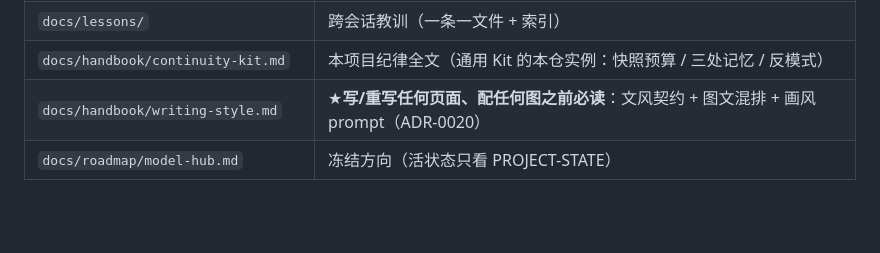
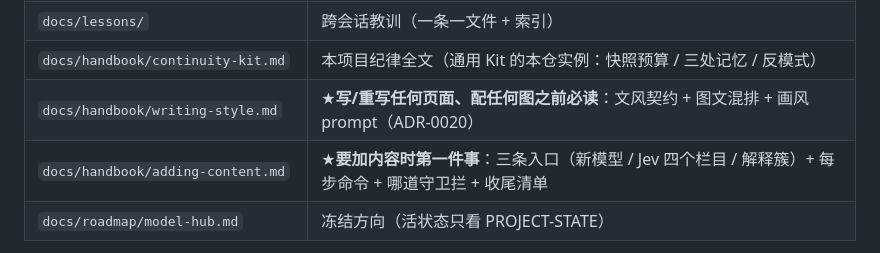
Before and after one commit to rainbow686/hunter-alpha-hub, a Markdown page: AGENTS.md, the part around the change. Rendered like a GitHub page; blank space fills up the shorter version.

Commit message:
docs(handbook): write down how content gets added — three entry paths, in order
Asked "what is the process for adding content from here", and the honest answer is a
document, because it is the part of this project that lives in people's heads: seven
ingest scripts, nine guards, a writing contract and a merge ritual, none of which is
discoverable from the code alone.

`docs/handbook/adding-content.md` writes it as three entry paths — a new OpenRouter
model, the four Jev columns, a new explainer page — with the command for each step, which
guard blocks which mistake, and the pre-merge snapshot refresh from ADR-0024. The rule it
opens with is the one everything else follows from: **scripts may only add candidates; no
script can turn a row into a published one.** A row needs somebody to read it, write the
note and say what they checked.

Linked from the docs map in AGENTS.md so the next agent reads it before touching content
rather than after.

```diff
--- a/AGENTS.md
+++ b/AGENTS.md
@@ -28,6 +28,7 @@
 | `docs/lessons/` | 跨会话教训（一条一文件 + 索引） |
 | `docs/handbook/continuity-kit.md` | 本项目纪律全文（通用 Kit 的本仓实例：快照预算 / 三处记忆 / 反模式） |
 | `docs/handbook/writing-style.md` | ★**写/重写任何页面、配任何图之前必读**：文风契约 + 图文混排 + 画风 prompt（ADR-0020） |
+| `docs/handbook/adding-content.md` | ★**要加内容时第一件事**：三条入口（新模型 / Jev 四个栏目 / 解释簇）+ 每步命令 + 哪道守卫拦 + 收尾清单 |
 | `docs/roadmap/model-hub.md` | 冻结方向（活状态只看 PROJECT-STATE） |
 
 **Rules 一句话**：长讨论增量落 `sessions/`；每个可验证单元更新 `PROJECT-STATE` 速览 + 写 `memory/` 流水；
```
